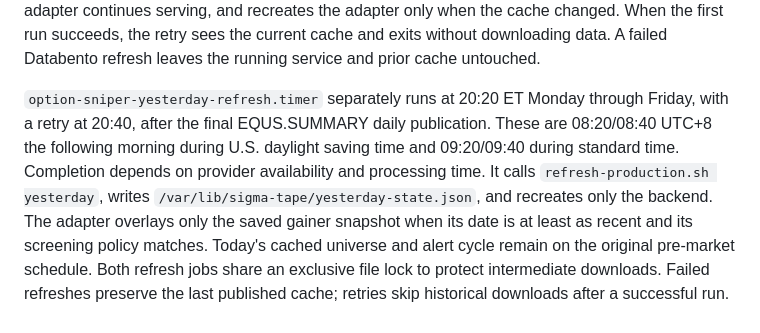
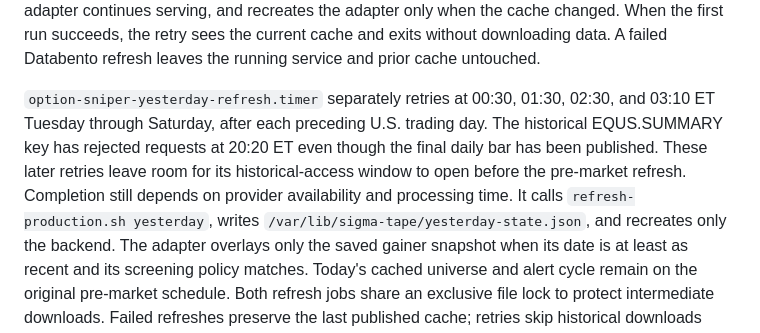
Before and after one commit to chrisckwong821/option-sniper, a Markdown page: deploy/README.md, the part around the change. Rendered like a GitHub page.

Commit message:
Document overnight historical summary retries

```diff
--- a/deploy/README.md
+++ b/deploy/README.md
@@ -59,11 +59,13 @@ run succeeds, the retry sees the current cache and exits without downloading
 data. A failed Databento refresh leaves the running service and prior cache
 untouched.
 
-`option-sniper-yesterday-refresh.timer` separately runs at 20:20 ET Monday through
-Friday, with a retry at 20:40, after the final EQUS.SUMMARY daily publication.
-These are 08:20/08:40 UTC+8 the following morning during U.S. daylight saving time
-and 09:20/09:40 during standard time. Completion depends on provider availability
-and processing time. It calls `refresh-production.sh yesterday`, writes
+`option-sniper-yesterday-refresh.timer` separately retries at 00:30, 01:30,
+02:30, and 03:10 ET Tuesday through Saturday, after each preceding U.S. trading
+day. The historical EQUS.SUMMARY key has rejected requests at 20:20 ET even
+though the final daily bar has been published. These later retries leave room
+for its historical-access window to open before the pre-market refresh.
+Completion still depends on provider availability and processing time. It calls
+`refresh-production.sh yesterday`, writes
 `/var/lib/sigma-tape/yesterday-state.json`, and recreates only the backend. The
 adapter overlays only the saved gainer snapshot when its date is at least as
 recent and its screening policy matches. Today's cached universe and alert cycle
```
